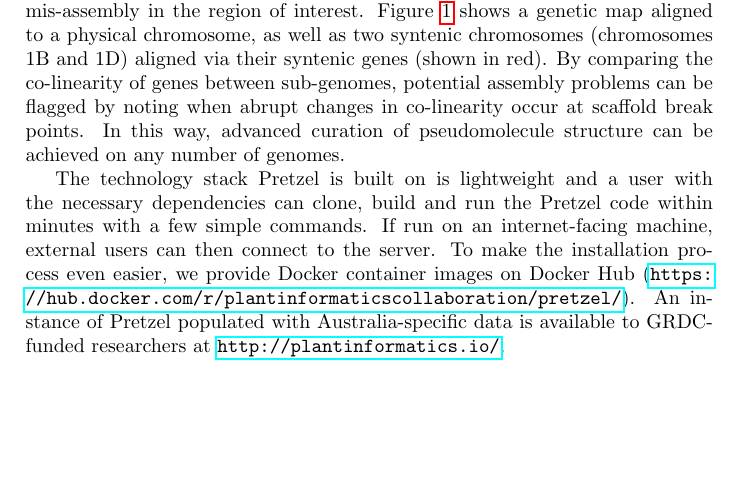
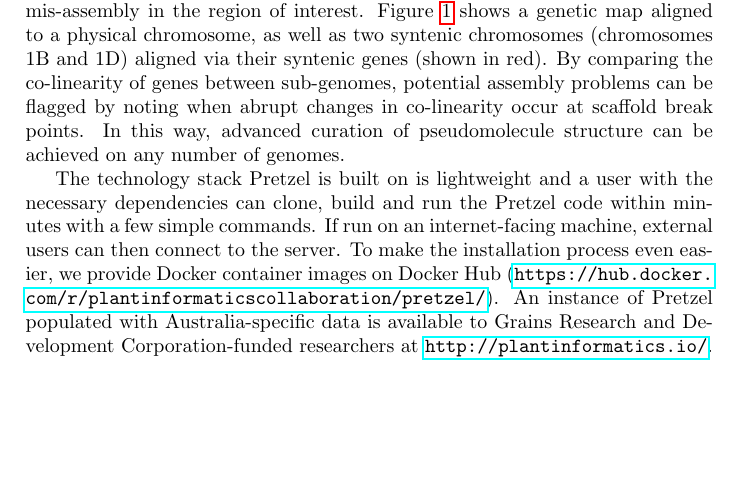
Before and after one commit to plantinformatics/pretzel-application-note, a LaTeX paper (pretzel-plain.tex, which reads body.tex): part of page 3 of 4, cut so that both start at the same text. Compiled offline with pdfLaTeX.

Commit message:
Spell out GRDC.

```diff
--- a/body.tex
+++ b/body.tex
@@ -107,8 +107,8 @@ If run on an internet-facing machine, external users can then connect to the ser
 %
 To make the installation process even easier, we provide Docker container images on Docker Hub
 (\href{https://hub.docker.com/r/plantinformaticscollaboration/pretzel/}{\nolinkurl{https://hub.docker.com/r/plantinformaticscollaboration/pretzel/}}).
-An instance of Pretzel populated with Australia-specific data is available to GRDC-funded
-researchers at \href{http://plantinformatics.io/}{\nolinkurl{http://plantinformatics.io/}}.
+An instance of Pretzel populated with Australia-specific data is available to Grains Research and
+Development Corporation-funded researchers at \href{http://plantinformatics.io/}{\nolinkurl{http://plantinformatics.io/}}.
 %\end{methods}
 
 \section{Conclusion}
```
